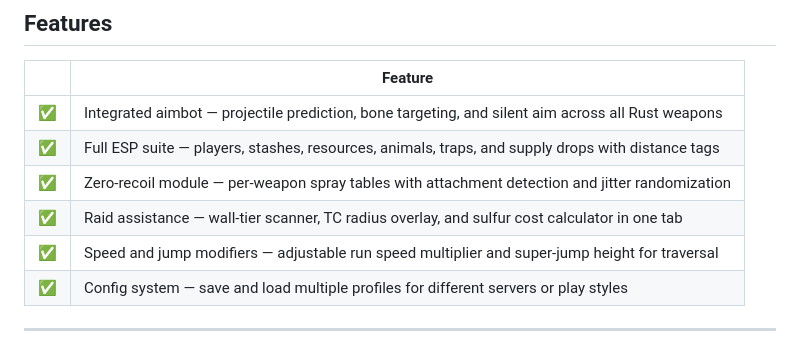
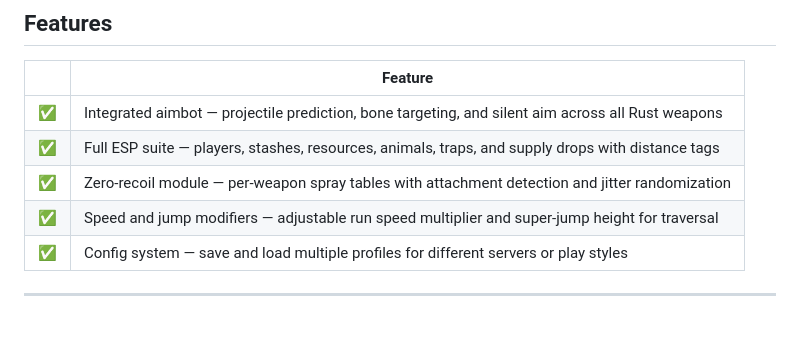
Before and after one commit to BlueEvaluate/Valorant-Aimbot-Hack-2026-September, a Markdown page: README.md, the part around the change. Drawn GitHub-style.

```diff
--- a/README.md
+++ b/README.md
@@ -22,7 +22,6 @@
 | ✅ | Integrated aimbot — projectile prediction, bone targeting, and silent aim across all Rust weapons |
 | ✅ | Full ESP suite — players, stashes, resources, animals, traps, and supply drops with distance tags |
 | ✅ | Zero-recoil module — per-weapon spray tables with attachment detection and jitter randomization |
-| ✅ | Raid assistance — wall-tier scanner, TC radius overlay, and sulfur cost calculator in one tab |
 | ✅ | Speed and jump modifiers — adjustable run speed multiplier and super-jump height for traversal |
 | ✅ | Config system — save and load multiple profiles for different servers or play styles |
 
```
